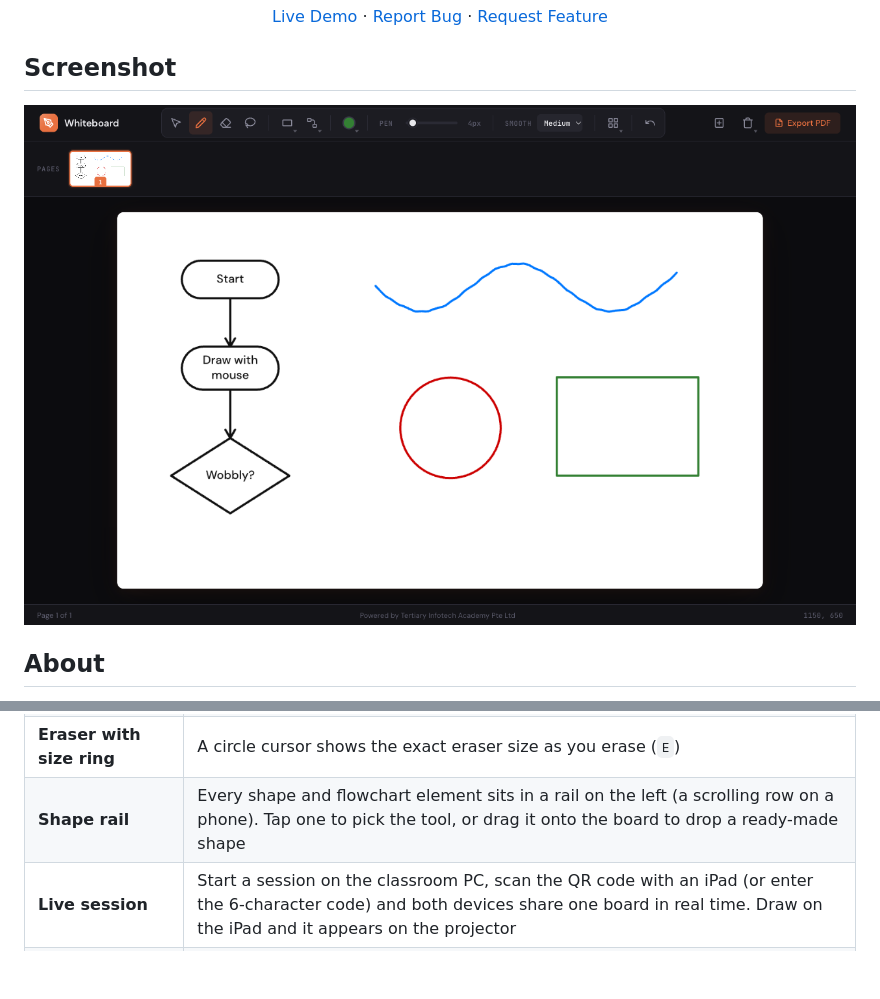
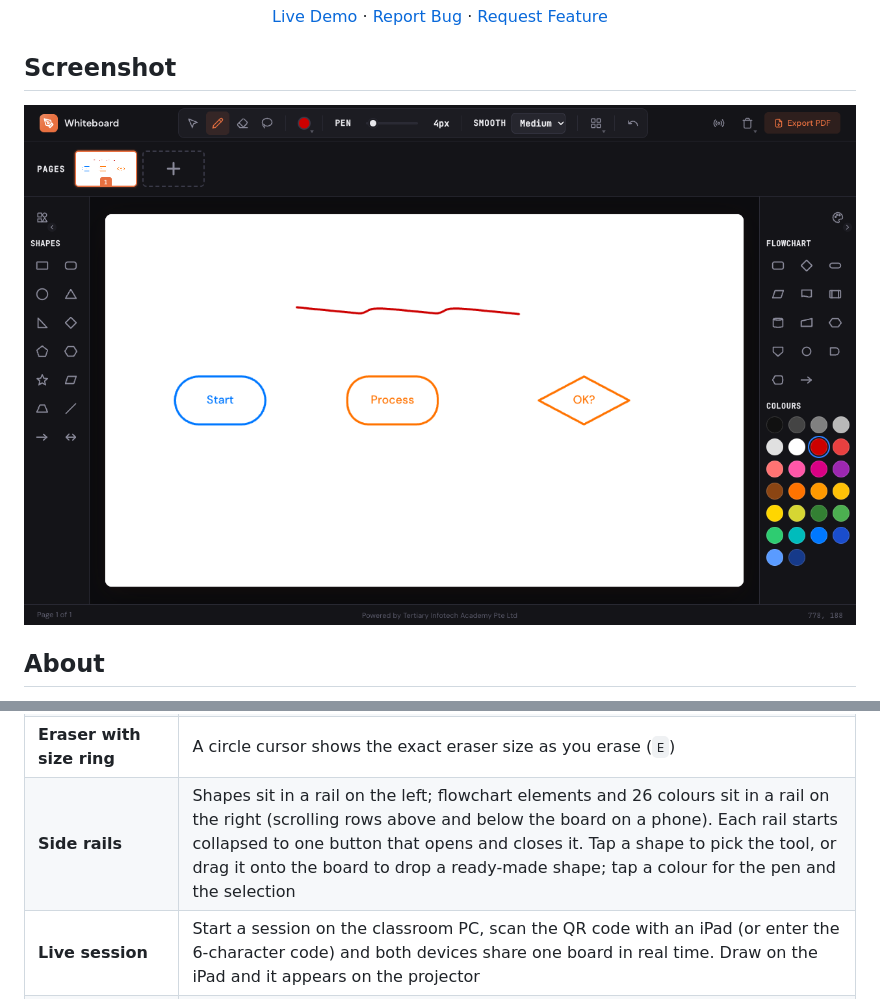
Before and after one commit to alfredang/whiteboard, a Markdown page: README.md, 2 parts joined by grey strips. GitHub-like rendering; pictures changed too: preview.png; blank space fills up the shorter version.

```diff
--- a/README.md
+++ b/README.md
@@ -38,7 +38,7 @@ Whiteboard is a lightweight, zero-dependency drawing application designed for cl
 | **Lasso select** | Circle several elements (`L`) to select them; a frame appears round the group. Drag inside it to move, drag a corner to scale everything together, handwriting included |
 | **Selection action bar** | A floating bar beside the selection for touch and stylus (iPad): six quick colours, Smaller, Bigger and Delete, so no keyboard is needed |
 | **Eraser with size ring** | A circle cursor shows the exact eraser size as you erase (`E`) |
-| **Shape rail** | Every shape and flowchart element sits in a rail on the left (a scrolling row on a phone). Tap one to pick the tool, or drag it onto the board to drop a ready-made shape |
+| **Side rails** | Shapes sit in a rail on the left; flowchart elements and 26 colours sit in a rail on the right (scrolling rows above and below the board on a phone). Each rail starts collapsed to one button that opens and closes it. Tap a shape to pick the tool, or drag it onto the board to drop a ready-made shape; tap a colour for the pen and the selection |
 | **Live session** | Start a session on the classroom PC, scan the QR code with an iPad (or enter the 6-character code) and both devices share one board in real time. Draw on the iPad and it appears on the projector |
 | **Apple Pencil / stylus** | Pressure-sensitive line width, palm rejection (fingers are ignored once a stylus is used; the hand button turns finger drawing back on) and a light stabiliser tuned for a stylus. Double-tap the board with a finger to switch to the next pen colour; triple-tap to go back to the black pen |
 | **Paper styles** | Whiteboard, paper or blackboard surface, each with a blank, lined, dotted or grid pattern; ink is recoloured when switching between light and dark |
```
Also changed, not shown: 3 other files.
